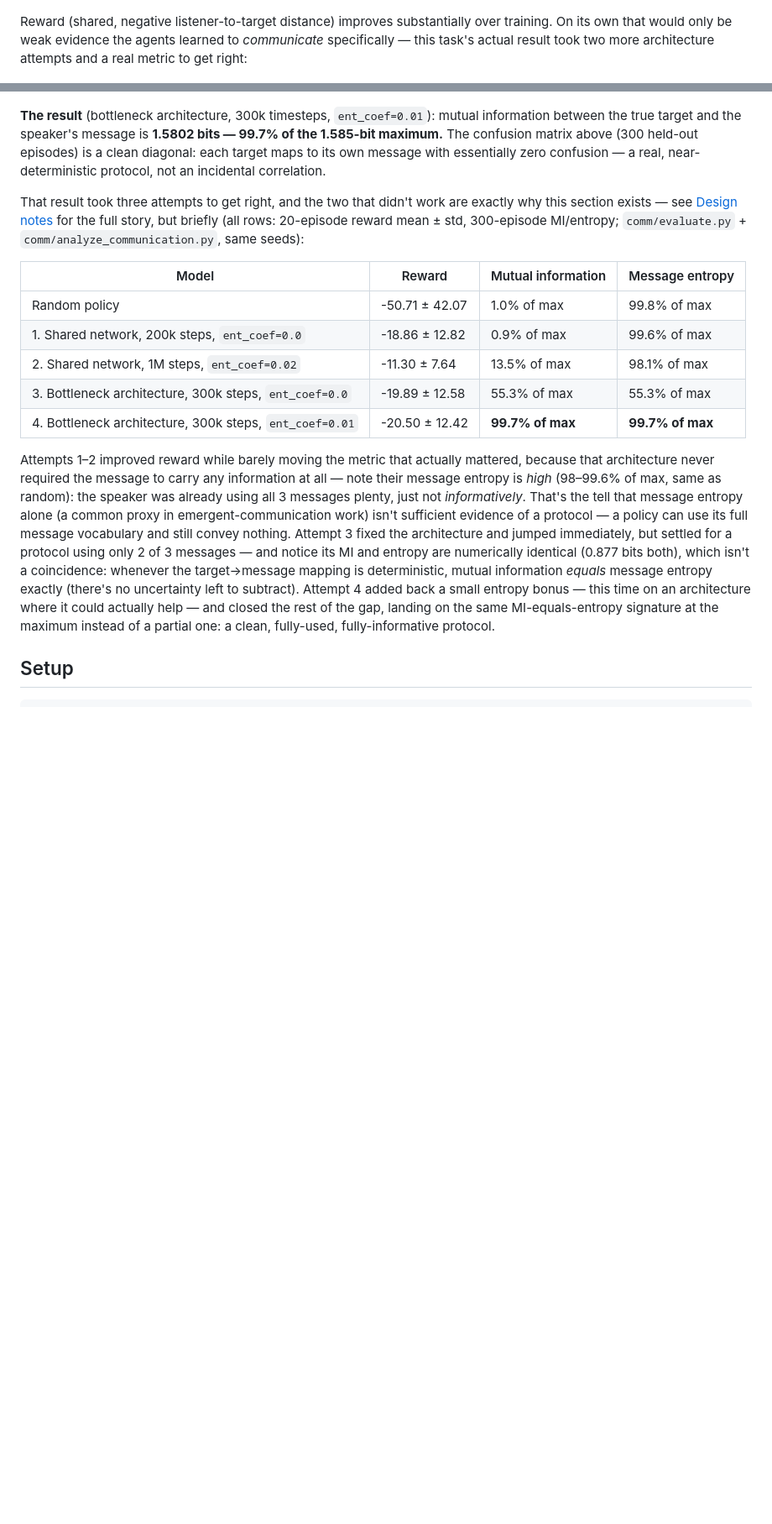
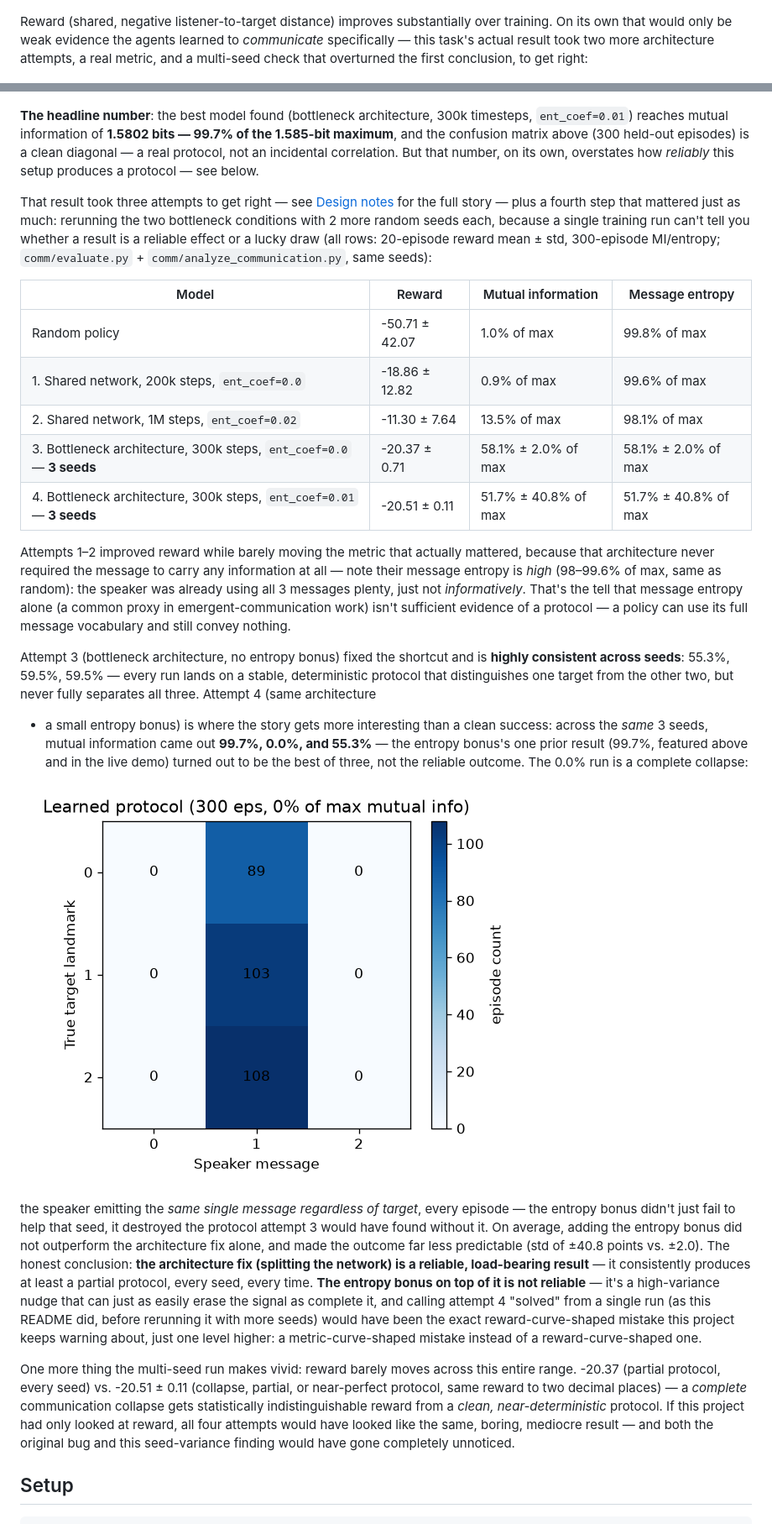
Before and after one commit to ara-5/multi-agent-system, a Markdown page: README.md, 2 parts joined by grey strips. Shown at 84% size. Rendered like a GitHub page; pictures changed too: assets/comm_confusion_matrix_entropy_collapse.png (added); blank space fills up the shorter version.

```diff
--- a/README.md
+++ b/README.md
@@ -108,21 +108,24 @@ that's why the table reports 20-episode means rather than a single run.
 Reward (shared, negative listener-to-target distance) improves substantially
 over training. On its own that would only be weak evidence the agents learned
 to *communicate* specifically — this task's actual result took two more
-architecture attempts and a real metric to get right:
+architecture attempts, a real metric, and a multi-seed check that overturned
+the first conclusion, to get right:
 
 ![message vs. target confusion matrix](assets/comm_confusion_matrix.png)
 
-**The result** (bottleneck architecture, 300k timesteps, `ent_coef=0.01`):
-mutual information between the true target and the speaker's message is
-**1.5802 bits — 99.7% of the 1.585-bit maximum.** The confusion matrix above
-(300 held-out episodes) is a clean diagonal: each target maps to its own
-message with essentially zero confusion — a real, near-deterministic protocol,
-not an incidental correlation.
+**The headline number**: the best model found (bottleneck architecture,
+300k timesteps, `ent_coef=0.01`) reaches mutual information of **1.5802 bits
+— 99.7% of the 1.585-bit maximum**, and the confusion matrix above (300
+held-out episodes) is a clean diagonal — a real protocol, not an incidental
+correlation. But that number, on its own, overstates how *reliably* this
+setup produces a protocol — see below.
 
-That result took three attempts to get right, and the two that didn't work are
-exactly why this section exists — see
-[Design notes](#emergent-communication-design-notes) for the full story, but
-briefly (all rows: 20-episode reward mean ± std, 300-episode MI/entropy;
+That result took three attempts to get right — see
+[Design notes](#emergent-communication-design-notes) for the full story —
+plus a fourth step that mattered just as much: rerunning the two bottleneck
+conditions with 2 more random seeds each, because a single training run can't
+tell you whether a result is a reliable effect or a lucky draw (all rows:
+20-episode reward mean ± std, 300-episode MI/entropy;
 `comm/evaluate.py` + `comm/analyze_communication.py`, same seeds):
 
 | Model | Reward | Mutual information | Message entropy |
@@ -130,8 +133,8 @@ briefly (all rows: 20-episode reward mean ± std, 300-episode MI/entropy;
 | Random policy | -50.71 ± 42.07 | 1.0% of max | 99.8% of max |
 | 1. Shared network, 200k steps, `ent_coef=0.0` | -18.86 ± 12.82 | 0.9% of max | 99.6% of max |
 | 2. Shared network, 1M steps, `ent_coef=0.02` | -11.30 ± 7.64 | 13.5% of max | 98.1% of max |
-| 3. Bottleneck architecture, 300k steps, `ent_coef=0.0` | -19.89 ± 12.58 | 55.3% of max | 55.3% of max |
-| 4. Bottleneck architecture, 300k steps, `ent_coef=0.01` | -20.50 ± 12.42 | **99.7% of max** | **99.7% of max** |
+| 3. Bottleneck architecture, 300k steps, `ent_coef=0.0` — **3 seeds** | -20.37 ± 0.71 | 58.1% ± 2.0% of max | 58.1% ± 2.0% of max |
+| 4. Bottleneck architecture, 300k steps, `ent_coef=0.01` — **3 seeds** | -20.51 ± 0.11 | 51.7% ± 40.8% of max | 51.7% ± 40.8% of max |
 
 Attempts 1–2 improved reward while barely moving the metric that actually
 mattered, because that architecture never required the message to carry any
@@ -139,16 +142,43 @@ information at all — note their message entropy is *high* (98–99.6% of max,
 same as random): the speaker was already using all 3 messages plenty, just not
 *informatively*. That's the tell that message entropy alone (a common proxy in
 emergent-communication work) isn't sufficient evidence of a protocol — a
-policy can use its full message vocabulary and still convey nothing. Attempt 3
-fixed the architecture and jumped immediately, but settled for a protocol
-using only 2 of 3 messages — and notice its MI and entropy are numerically
-identical (0.877 bits both), which isn't a coincidence: whenever the
-target→message mapping is deterministic, mutual information *equals* message
-entropy exactly (there's no uncertainty left to subtract). Attempt 4 added
-back a small entropy bonus — this time on an architecture where it could
-actually help — and closed the rest of the gap, landing on the same
-MI-equals-entropy signature at the maximum instead of a partial one: a clean,
-fully-used, fully-informative protocol.
+policy can use its full message vocabulary and still convey nothing.
+
+Attempt 3 (bottleneck architecture, no entropy bonus) fixed the shortcut and
+is **highly consistent across seeds**: 55.3%, 59.5%, 59.5% — every run lands
+on a stable, deterministic protocol that distinguishes one target from the
+other two, but never fully separates all three. Attempt 4 (same architecture
++ a small entropy bonus) is where the story gets more interesting than a
+clean success: across the *same* 3 seeds, mutual information came out
+**99.7%, 0.0%, and 55.3%** — the entropy bonus's one prior result (99.7%,
+featured above and in the live demo) turned out to be the best of three, not
+the reliable outcome. The 0.0% run is a complete collapse:
+
+![message vs. target confusion matrix showing complete collapse](assets/comm_confusion_matrix_entropy_collapse.png)
+
+the speaker emitting the *same single message regardless of target*, every
+episode — the entropy bonus didn't just fail to help that seed, it destroyed
+the protocol attempt 3 would have found without it. On
+average, adding the entropy bonus did not outperform the architecture fix
+alone, and made the outcome far less predictable (std of ±40.8 points vs.
+±2.0). The honest conclusion: **the architecture fix (splitting the network)
+is a reliable, load-bearing result** — it consistently produces at least a
+partial protocol, every seed, every time. **The entropy bonus on top of it is
+not reliable** — it's a high-variance nudge that can just as easily erase the
+signal as complete it, and calling attempt 4 "solved" from a single run (as
+this README did, before rerunning it with more seeds) would have been the
+exact reward-curve-shaped mistake this project keeps warning about, just one
+level higher: a metric-curve-shaped mistake instead of a reward-curve-shaped
+one.
+
+One more thing the multi-seed run makes vivid: reward barely moves across
+this entire range. -20.37 (partial protocol, every seed) vs. -20.51 ± 0.11
+(collapse, partial, or near-perfect protocol, same reward to two decimal
+places) — a *complete* communication collapse gets statistically
+indistinguishable reward from a *clean, near-deterministic* protocol. If this
+project had only looked at reward, all four attempts would have looked like
+the same, boring, mediocre result — and both the original bug and this
+seed-variance finding would have gone completely unnoticed.
 
 ## Setup
 
```
Also changed, not shown: other parts of README.md (+53 -21 lines), CONTRIBUTING.md (+9 -6 lines), 2 other files.
